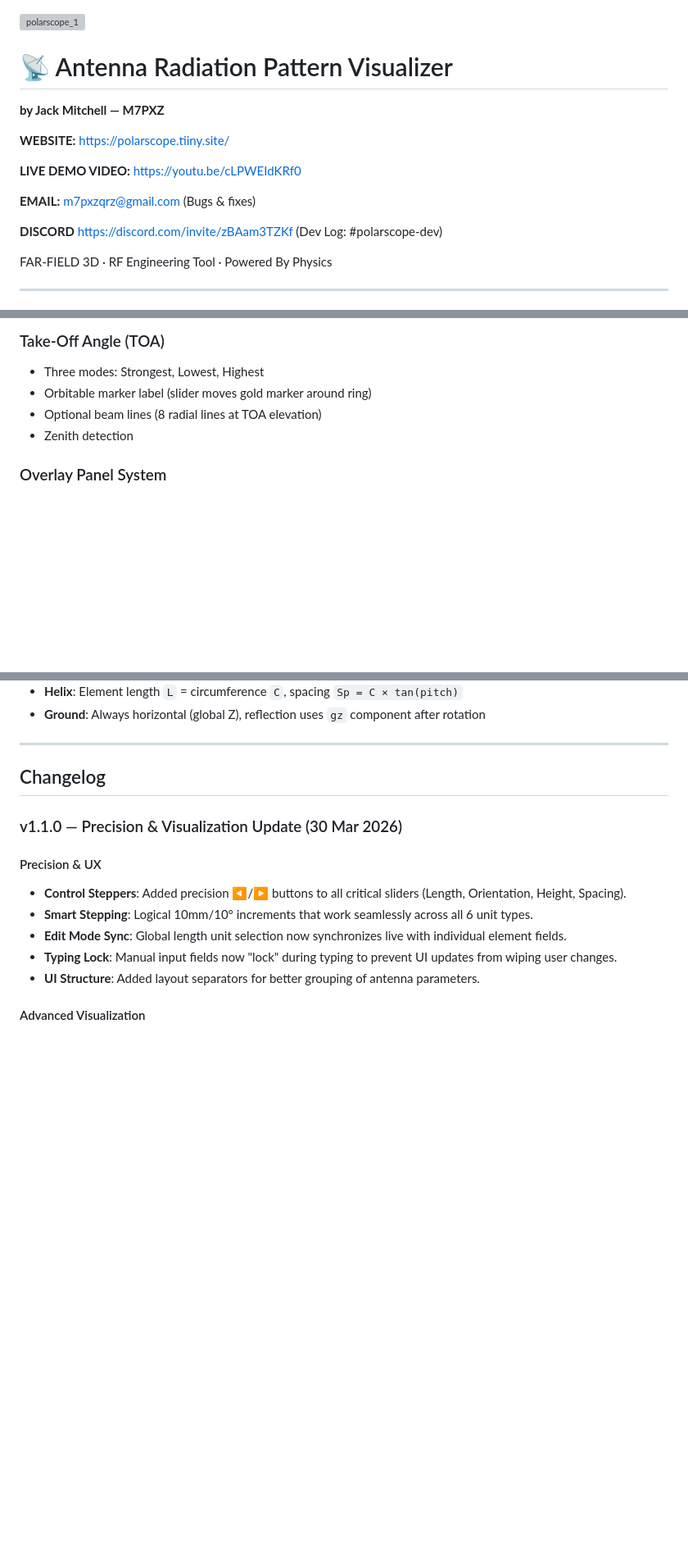
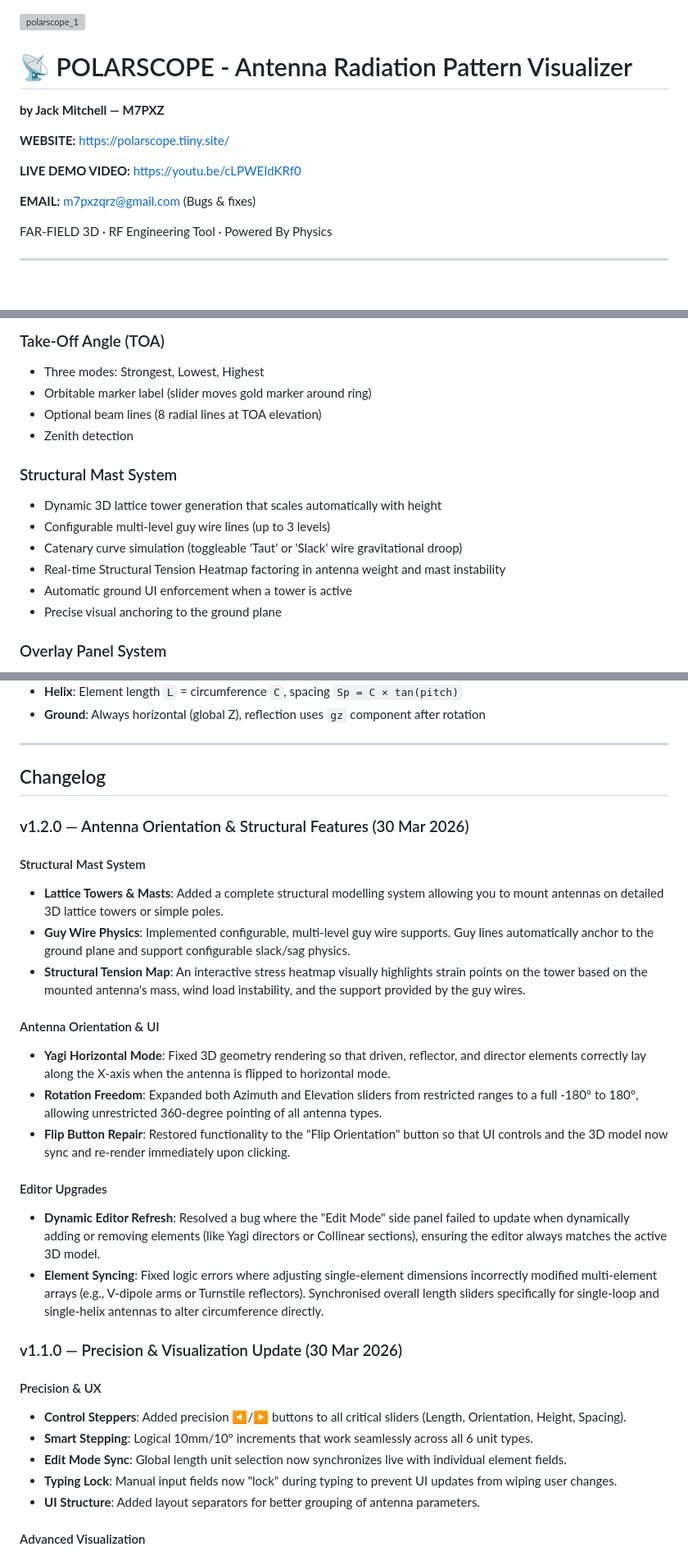
Before and after one commit to polarscope-studio/polarscope, a Markdown page: README.md, 3 parts joined by grey strips. Shown at 82% size. Rendered like a GitHub page; blank space fills up the shorter version; grey boxes are pictures that could not be loaded.

Commit message:
README for v1.2.0 updates and features
Updated project name and added new features to the README.

```diff
--- a/README.md
+++ b/README.md
@@ -1,7 +1,7 @@
 <img width="3093" height="1080" alt="polarscope_1" src="https://github.com/user-attachments/assets/27c2d3e3-20ae-4e81-a663-c51a71231aed" />
 
 
-# 📡 Antenna Radiation Pattern Visualizer
+# 📡 POLARSCOPE - Antenna Radiation Pattern Visualizer
 
 **by Jack Mitchell — M7PXZ**
 
@@ -10,8 +10,6 @@
 **LIVE DEMO VIDEO:** https://youtu.be/cLPWEIdKRf0
 
 **EMAIL:** m7pxzqrz@gmail.com (Bugs & fixes)
-
-**DISCORD** https://discord.com/invite/zBAam3TZKf (Dev Log: #polarscope-dev)
 
 FAR-FIELD 3D · RF Engineering Tool · Powered By Physics
 
@@ -98,6 +96,14 @@ No installation required. No data leaves your device. No server needed — just
 - Optional beam lines (8 radial lines at TOA elevation)
 - Zenith detection
 
+### Structural Mast System
+- Dynamic 3D lattice tower generation that scales automatically with height
+- Configurable multi-level guy wire lines (up to 3 levels)
+- Catenary curve simulation (toggleable 'Taut' or 'Slack' wire gravitational droop)
+- Real-time Structural Tension Heatmap factoring in antenna weight and mast instability
+- Automatic ground UI enforcement when a tower is active
+- Precise visual anchoring to the ground plane
+
 ### Overlay Panel System
 - Drag-to-move via header bar
 - Resize from any edge or corner (8 invisible hit zones)
@@ -158,6 +164,22 @@ Everything is contained in one HTML file — CSS, JavaScript, and all antenna mo
 ---
 
 ## Changelog
+
+### v1.2.0 — Antenna Orientation & Structural Features (30 Mar 2026)
+
+#### Structural Mast System
+- **Lattice Towers & Masts**: Added a complete structural modelling system allowing you to mount antennas on detailed 3D lattice towers or simple poles.
+- **Guy Wire Physics**: Implemented configurable, multi-level guy wire supports. Guy lines automatically anchor to the ground plane and support configurable slack/sag physics.
+- **Structural Tension Map**: An interactive stress heatmap visually highlights strain points on the tower based on the mounted antenna's mass, wind load instability, and the support provided by the guy wires.
+
+#### Antenna Orientation & UI
+- **Yagi Horizontal Mode**: Fixed 3D geometry rendering so that driven, reflector, and director elements correctly lay along the X-axis when the antenna is flipped to horizontal mode.
+- **Rotation Freedom**: Expanded both Azimuth and Elevation sliders from restricted ranges to a full -180° to 180°, allowing unrestricted 360-degree pointing of all antenna types.
+- **Flip Button Repair**: Restored functionality to the "Flip Orientation" button so that UI controls and the 3D model now sync and re-render immediately upon clicking.
+
+#### Editor Upgrades
+- **Dynamic Editor Refresh**: Resolved a bug where the "Edit Mode" side panel failed to update when dynamically adding or removing elements (like Yagi directors or Collinear sections), ensuring the editor always matches the active 3D model.
+- **Element Syncing**: Fixed logic errors where adjusting single-element dimensions incorrectly modified multi-element arrays (e.g., V-dipole arms or Turnstile reflectors). Synchronised overall length sliders specifically for single-loop and single-helix antennas to alter circumference directly.
 
 ### v1.1.0 — Precision & Visualization Update (30 Mar 2026)
 
```
